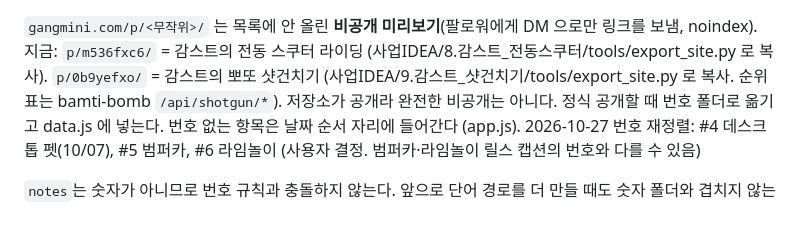
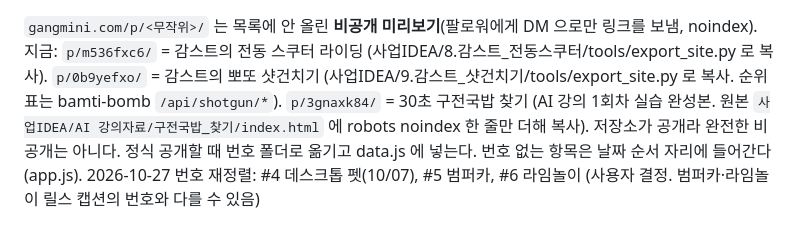
Before and after one commit to gmk4513/gangmini_branding, a Markdown page: CLAUDE.md, the part around the change. Drawn GitHub-style.

Commit message:
CLAUDE.md: 비공개 미리보기 목록에 구전국밥 찾기 추가

```diff
--- a/CLAUDE.md
+++ b/CLAUDE.md
@@ -112,6 +112,7 @@ gangmini.com/learn/ → 이론/용어 목록
 `gangmini.com/p/<무작위>/` 는 목록에 안 올린 **비공개 미리보기**(팔로워에게 DM 으로만 링크를 보냄, noindex).
 지금: `p/m536fxc6/` = 감스트의 전동 스쿠터 라이딩 (사업IDEA/8.감스트_전동스쿠터/tools/export_site.py 로 복사).
 `p/0b9yefxo/` = 감스트의 뽀또 샷건치기 (사업IDEA/9.감스트_샷건치기/tools/export_site.py 로 복사. 순위표는 bamti-bomb `/api/shotgun/*`).
+`p/3gnaxk84/` = 30초 구전국밥 찾기 (AI 강의 1회차 실습 완성본. 원본 `사업IDEA/AI 강의자료/구전국밥_찾기/index.html` 에 robots noindex 한 줄만 더해 복사).
 저장소가 공개라 완전한 비공개는 아니다. 정식 공개할 때 번호 폴더로 옮기고 data.js 에 넣는다.
 번호 없는 항목은 날짜 순서 자리에 들어간다 (app.js).
 2026-10-27 번호 재정렬: #4 데스크톱 펫(10/07), #5 범퍼카, #6 라임놀이 (사용자 결정. 범퍼카·라임놀이 릴스 캡션의 번호와 다를 수 있음)
```
